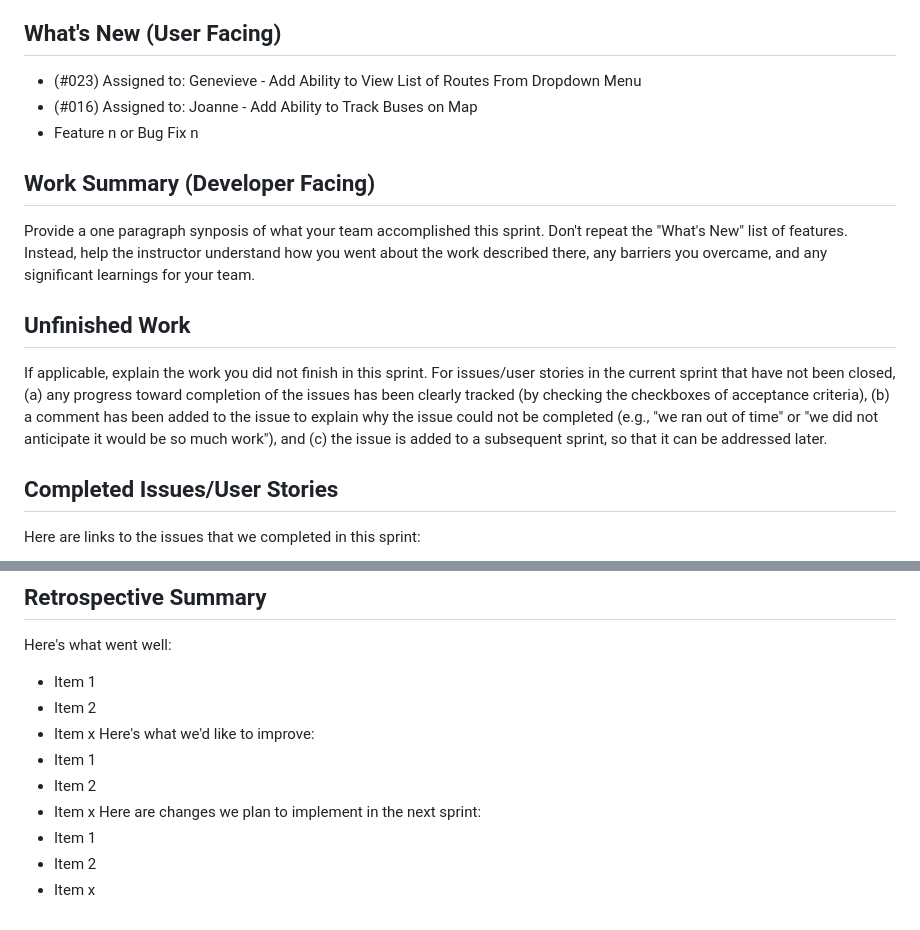
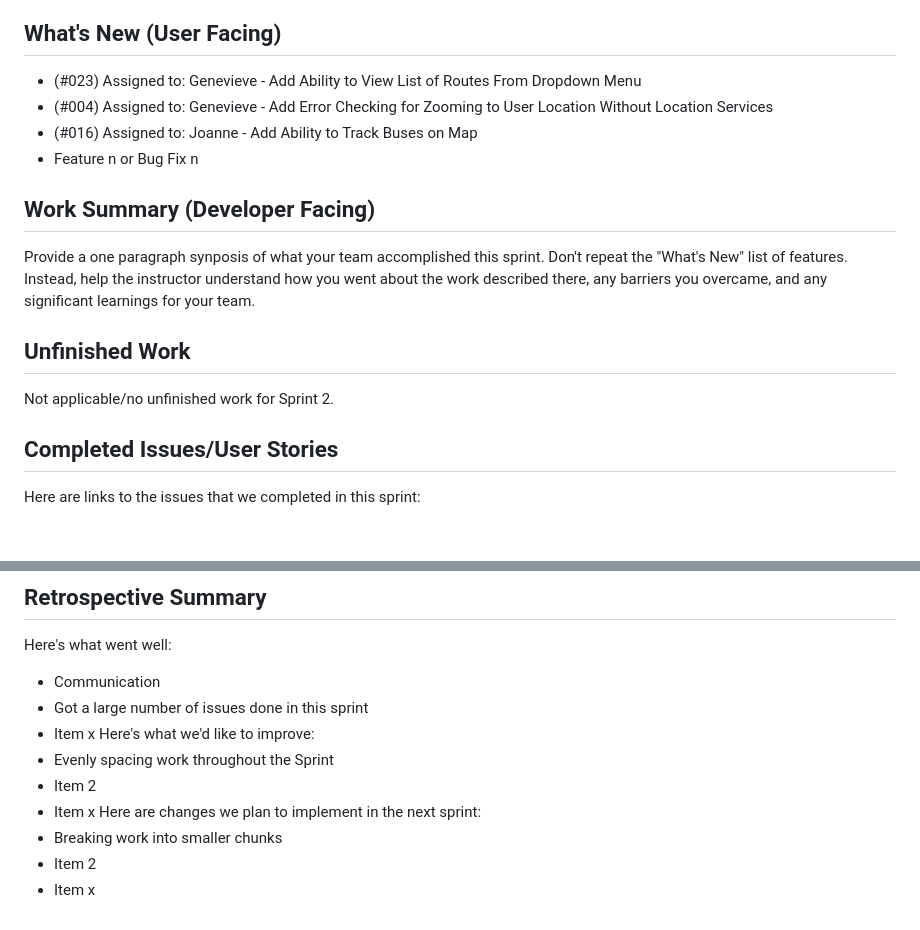
Before and after one commit to pt-bus-buddy/pt-bus-buddy, a Markdown page: sprint_report_2.md, 2 parts joined by grey strips. Drawn GitHub-style; blank space fills up the shorter version.

```diff
--- a/sprint_report_2.md
+++ b/sprint_report_2.md
@@ -13,6 +13,7 @@ After Sprint 2:
 
 ## What's New (User Facing)
 * (#023) Assigned to: Genevieve - Add Ability to View List of Routes From Dropdown Menu
+* (#004) Assigned to: Genevieve - Add Error Checking for Zooming to User Location Without Location Services
 * (#016) Assigned to: Joanne - Add Ability to Track Buses on Map
 * Feature n or Bug Fix n
 
@@ -23,13 +24,7 @@ how you went about the work described there, any barriers you overcame, and any
 significant learnings for your team.
 
 ## Unfinished Work
-If applicable, explain the work you did not finish in this sprint. For issues/user
-stories in the current sprint that have not been closed, (a) any progress toward
-completion of the issues has been clearly tracked (by checking the checkboxes of
-acceptance criteria), (b) a comment has been added to the issue to explain why the
-issue could not be completed (e.g., "we ran out of time" or "we did not anticipate
-it would be so much work"), and (c) the issue is added to a subsequent sprint, so
-that it can be addressed later.
+Not applicable/no unfinished work for Sprint 2.
 
 ## Completed Issues/User Stories
 Here are links to the issues that we completed in this sprint:
@@ -68,14 +64,14 @@ sprint, for quality:
 
 ## Retrospective Summary
 Here's what went well:
-* Item 1
-* Item 2
+* Communication
+* Got a large number of issues done in this sprint
 * Item x
 Here's what we'd like to improve:
-* Item 1
+* Evenly spacing work throughout the Sprint
 * Item 2
 * Item x
 Here are changes we plan to implement in the next sprint:
-* Item 1
+* Breaking work into smaller chunks
 * Item 2
 * Item x
```
Also changed, not shown: other parts of sprint_report_2.md (+1 -0 lines).
